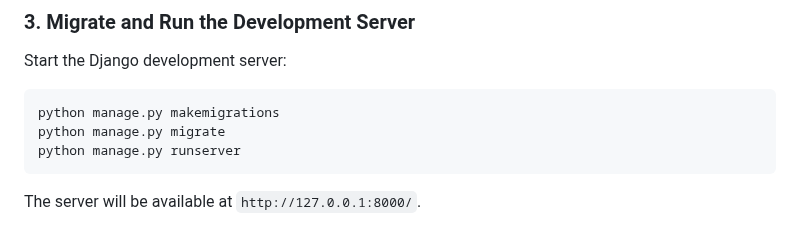
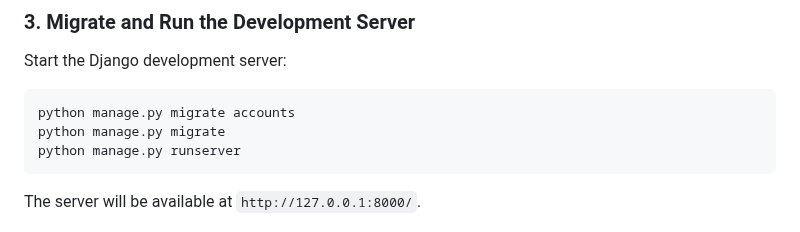
Before and after one commit to estherpark514/Atlanta-Food-Finder, a Markdown page: readme.md, the part around the change. GitHub-like rendering.

````diff
--- a/readme.md
+++ b/readme.md
@@ -86,7 +86,7 @@ pip install -r requirements.txt
 Start the Django development server:
 
 ```bash
-python manage.py makemigrations
+python manage.py migrate accounts
 python manage.py migrate
 python manage.py runserver
 ```
````
